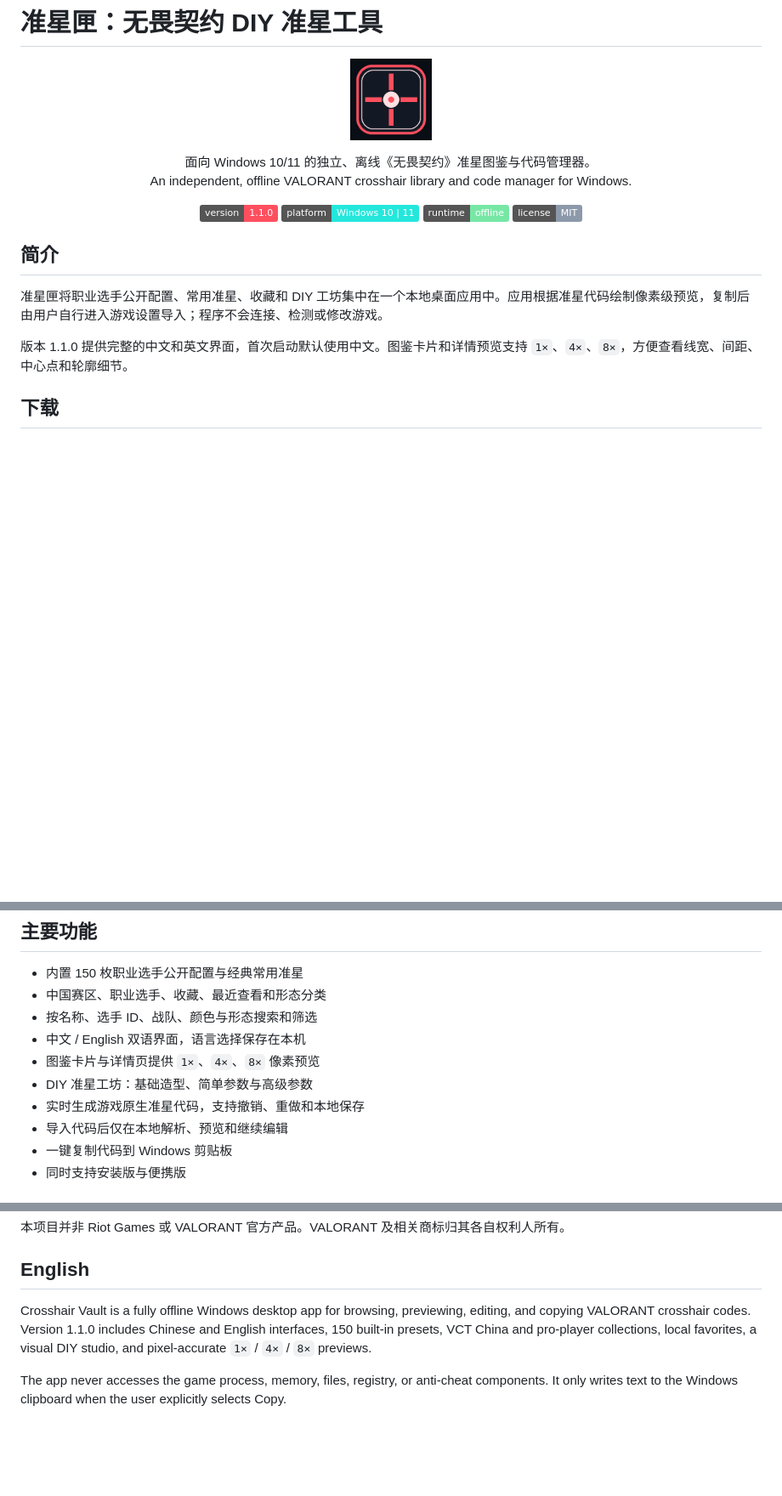
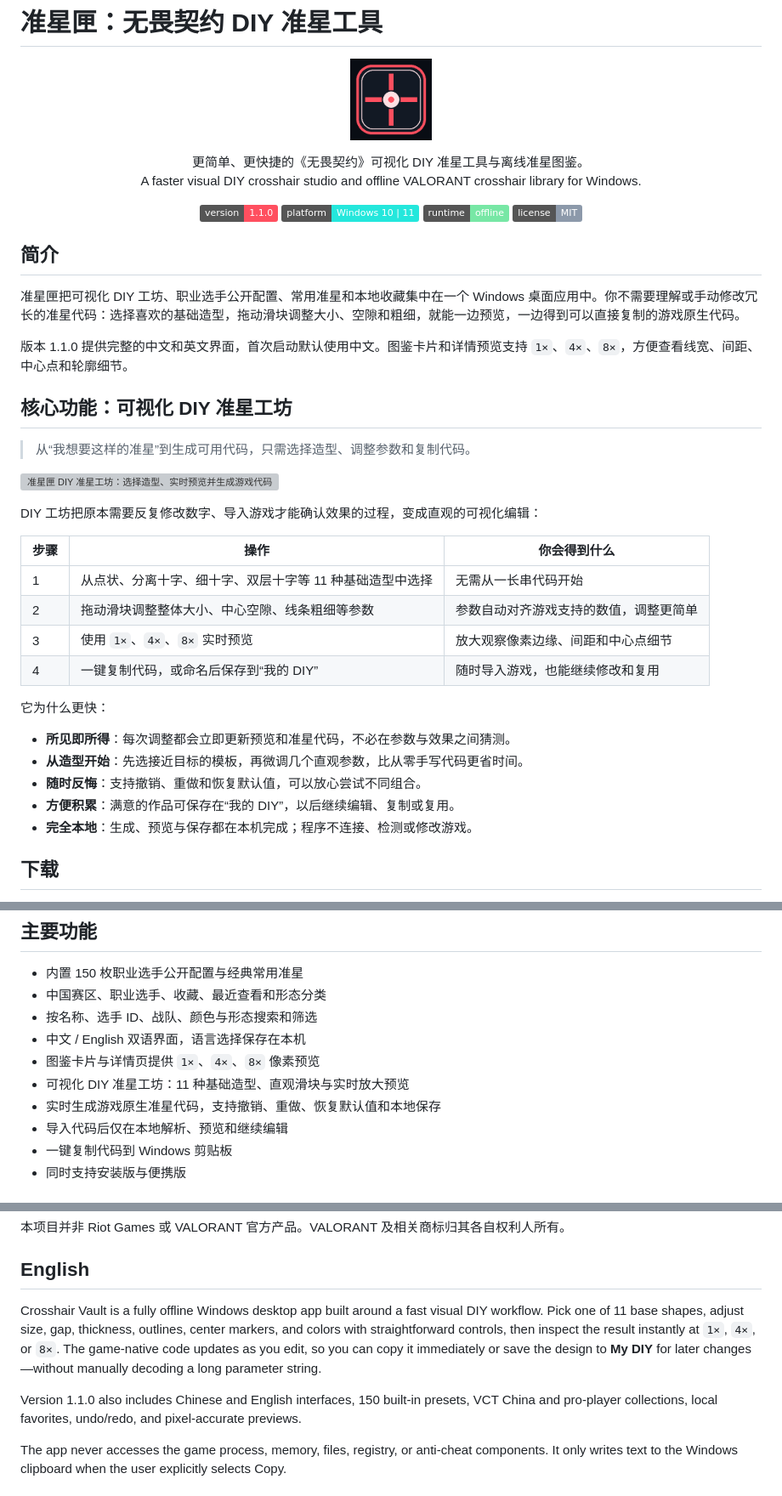
Before and after one commit to chang2108/-, a Markdown page: README.md, 3 parts joined by grey strips. Shown at 85% size. GitHub-like rendering; badges without logos; blank space fills up the shorter version; grey boxes are pictures that could not be loaded.

Commit message:
docs: highlight the visual DIY crosshair workflow

```diff
--- a/README.md
+++ b/README.md
@@ -5,8 +5,8 @@
 </p>
 
 <p align="center">
-  面向 Windows 10/11 的独立、离线《无畏契约》准星图鉴与代码管理器。<br />
-  An independent, offline VALORANT crosshair library and code manager for Windows.
+  更简单、更快捷的《无畏契约》可视化 DIY 准星工具与离线准星图鉴。<br />
+  A faster visual DIY crosshair studio and offline VALORANT crosshair library for Windows.
 </p>
 
 <p align="center">
@@ -18,9 +18,32 @@
 
 ## 简介
 
-准星匣将职业选手公开配置、常用准星、收藏和 DIY 工坊集中在一个本地桌面应用中。应用根据准星代码绘制像素级预览，复制后由用户自行进入游戏设置导入；程序不会连接、检测或修改游戏。
+准星匣把可视化 DIY 工坊、职业选手公开配置、常用准星和本地收藏集中在一个 Windows 桌面应用中。你不需要理解或手动修改冗长的准星代码：选择喜欢的基础造型，拖动滑块调整大小、空隙和粗细，就能一边预览，一边得到可以直接复制的游戏原生代码。
 
 版本 1.1.0 提供完整的中文和英文界面，首次启动默认使用中文。图鉴卡片和详情预览支持 `1×`、`4×`、`8×`，方便查看线宽、间距、中心点和轮廓细节。
+
+## 核心功能：可视化 DIY 准星工坊
+
+> 从“我想要这样的准星”到生成可用代码，只需选择造型、调整参数和复制代码。
+
+![准星匣 DIY 准星工坊：选择造型、实时预览并生成游戏代码](docs/images/diy-crosshair-studio.svg)
+
+DIY 工坊把原本需要反复修改数字、导入游戏才能确认效果的过程，变成直观的可视化编辑：
+
+| 步骤 | 操作 | 你会得到什么 |
+| --- | --- | --- |
+| 1 | 从点状、分离十字、细十字、双层十字等 11 种基础造型中选择 | 无需从一长串代码开始 |
+| 2 | 拖动滑块调整整体大小、中心空隙、线条粗细等参数 | 参数自动对齐游戏支持的数值，调整更简单 |
+| 3 | 使用 `1×`、`4×`、`8×` 实时预览 | 放大观察像素边缘、间距和中心点细节 |
+| 4 | 一键复制代码，或命名后保存到“我的 DIY” | 随时导入游戏，也能继续修改和复用 |
+
+它为什么更快：
+
+- **所见即所得**：每次调整都会立即更新预览和准星代码，不必在参数与效果之间猜测。
+- **从造型开始**：先选接近目标的模板，再微调几个直观参数，比从零手写代码更省时间。
+- **随时反悔**：支持撤销、重做和恢复默认值，可以放心尝试不同组合。
+- **方便积累**：满意的作品可保存在“我的 DIY”，以后继续编辑、复制或复用。
+- **完全本地**：生成、预览与保存都在本机完成；程序不连接、检测或修改游戏。
 
 ## 下载
 
@@ -33,8 +56,8 @@
 - 按名称、选手 ID、战队、颜色与形态搜索和筛选
 - 中文 / English 双语界面，语言选择保存在本机
 - 图鉴卡片与详情页提供 `1×`、`4×`、`8×` 像素预览
-- DIY 准星工坊：基础造型、简单参数与高级参数
-- 实时生成游戏原生准星代码，支持撤销、重做和本地保存
+- 可视化 DIY 准星工坊：11 种基础造型、直观滑块与实时放大预览
+- 实时生成游戏原生准星代码，支持撤销、重做、恢复默认值和本地保存
 - 导入代码后仅在本地解析、预览和继续编辑
 - 一键复制代码到 Windows 剪贴板
 - 同时支持安装版与便携版
@@ -94,7 +117,9 @@ src/         界面、双语文本、准星目录与绘制逻辑
 
 ## English
 
-Crosshair Vault is a fully offline Windows desktop app for browsing, previewing, editing, and copying VALORANT crosshair codes. Version 1.1.0 includes Chinese and English interfaces, 150 built-in presets, VCT China and pro-player collections, local favorites, a visual DIY studio, and pixel-accurate `1×` / `4×` / `8×` previews.
+Crosshair Vault is a fully offline Windows desktop app built around a fast visual DIY workflow. Pick one of 11 base shapes, adjust size, gap, thickness, outlines, center markers, and colors with straightforward controls, then inspect the result instantly at `1×`, `4×`, or `8×`. The game-native code updates as you edit, so you can copy it immediately or save the design to **My DIY** for later changes—without manually decoding a long parameter string.
+
+Version 1.1.0 also includes Chinese and English interfaces, 150 built-in presets, VCT China and pro-player collections, local favorites, undo/redo, and pixel-accurate previews.
 
 The app never accesses the game process, memory, files, registry, or anti-cheat components. It only writes text to the Windows clipboard when the user explicitly selects Copy.
 
```
